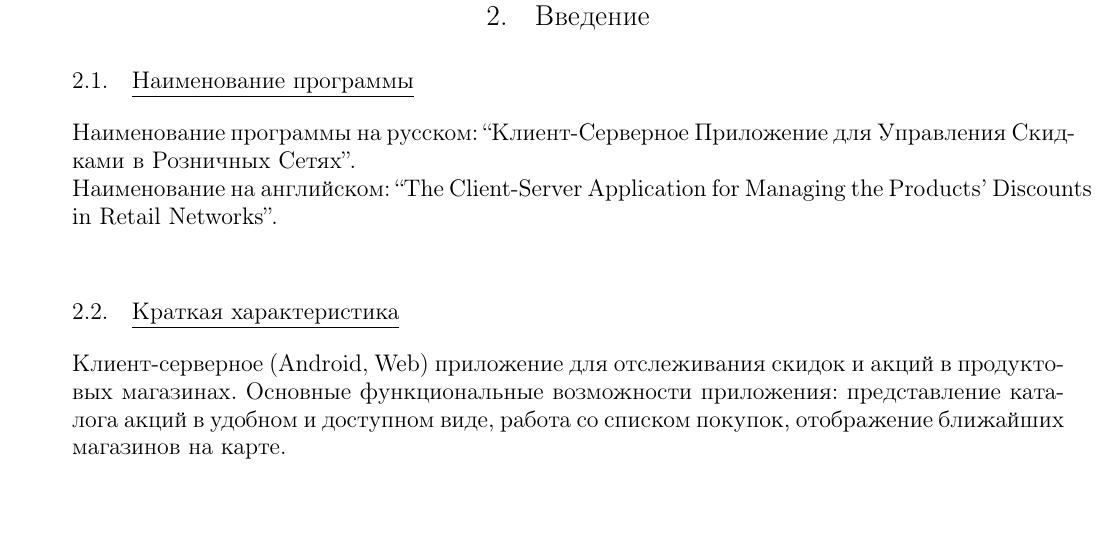
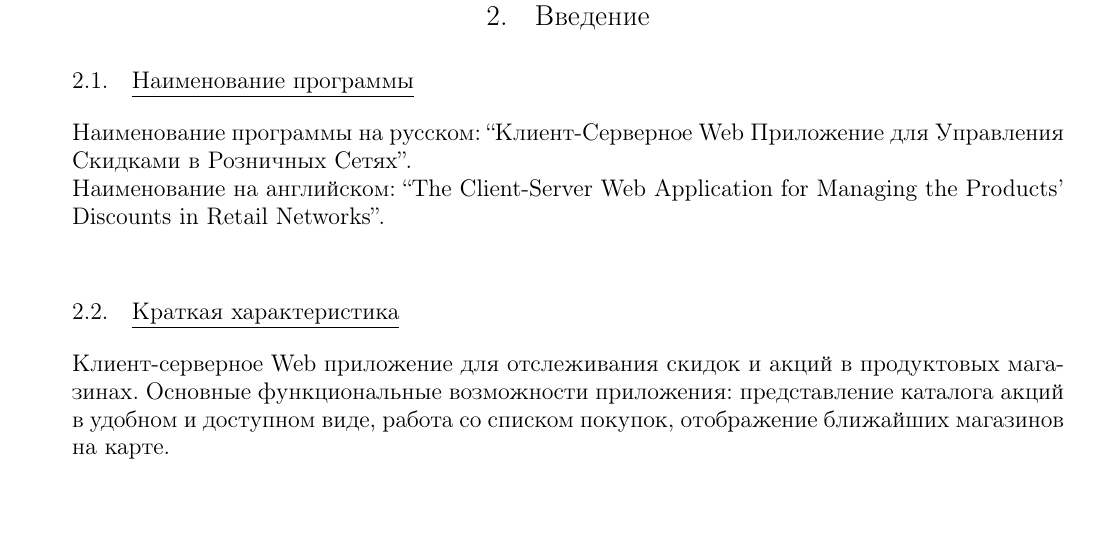
Before and after one commit to Sinopsys/Kursach-Documentation, a LaTeX document (tz/tz.tex, which reads tz/introduction.tex): part of page 5 of 17, cut so that both start at the same text. Compiled offline with pdfLaTeX; a LaTeX package or settings file that is missing is left out.

Commit message:
Introduction.

```diff
--- a/tz/introduction.tex
+++ b/tz/introduction.tex
@@ -1,11 +1,11 @@
 \subsection{Наименование программы}
 Наименование программы на русском:
-``Клиент-Серверное Приложение для Управления Скидками в Розничных Сетях''. \\
+``Клиент-Серверное Web Приложение для Управления Скидками в Розничных Сетях''. \\
 Наименование на английском:
-``The Client-Server Application for Managing the Products' Discounts in Retail Networks''. \\
+``The Client-Server Web Application for Managing the Products' Discounts in Retail Networks''. \\
 
 
 \subsection{Краткая характеристика}
-Клиент-серверное (Android, Web) приложение для отслеживания скидок и акций в продуктовых магазинах.
+Клиент-серверное Web приложение для отслеживания скидок и акций в продуктовых магазинах.
 Основные функциональные возможности приложения: представление каталога акций в удобном и доступном
 виде, работа со списком покупок, отображение ближайших магазинов на карте.
```
